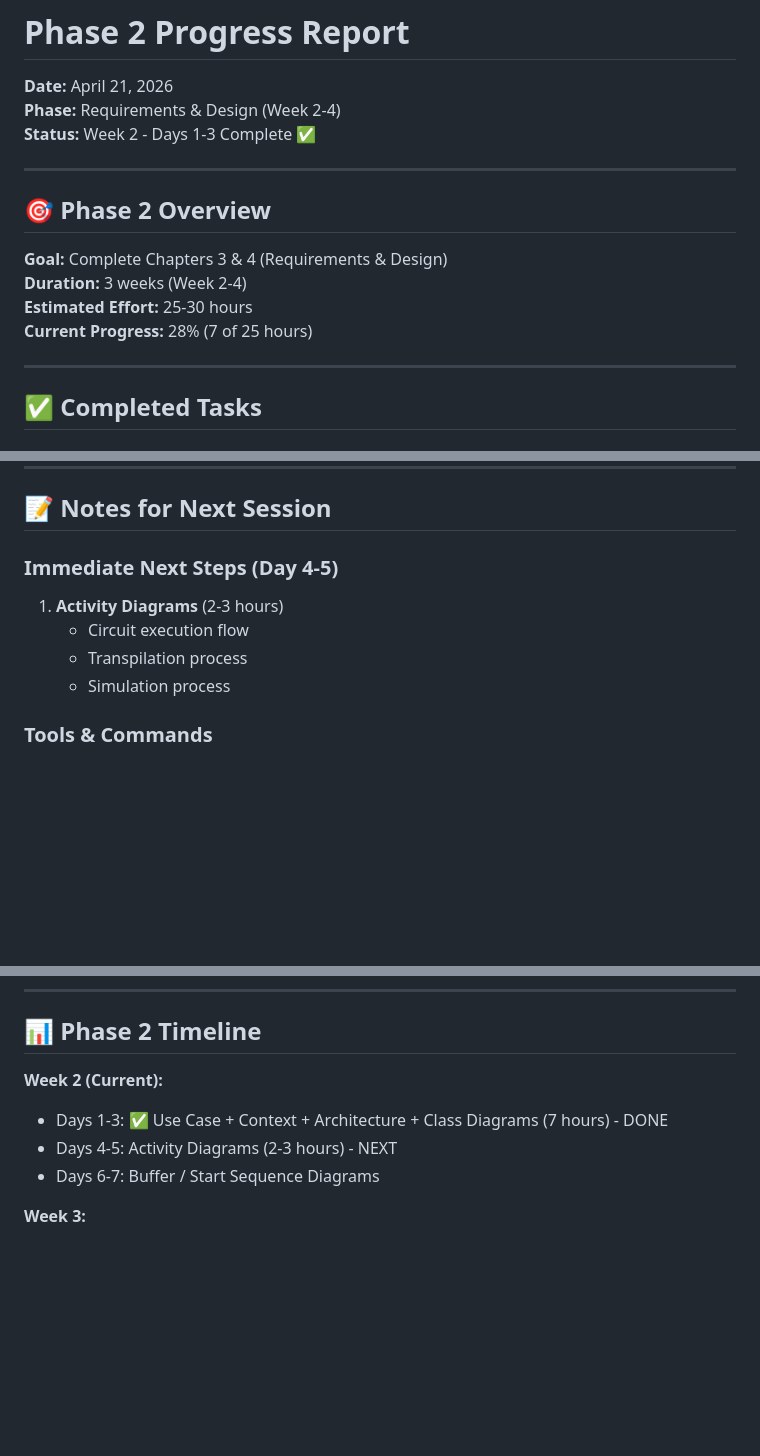
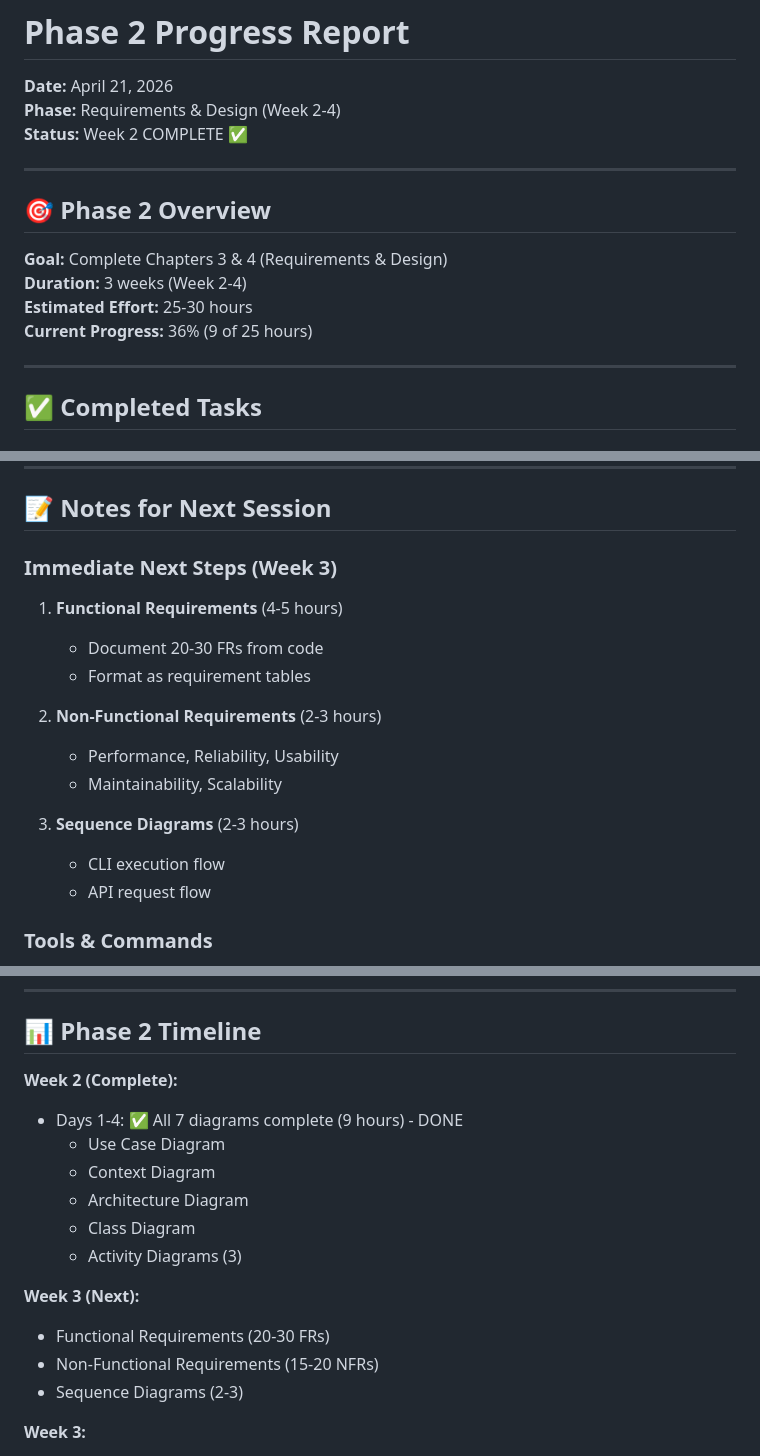
Before and after one commit to qayumXD/quantum-virtual-machine, a Markdown page: docs/phase2_progress.md, 3 parts joined by grey strips. Drawn GitHub-style; blank space fills up the shorter version.

```diff
--- a/docs/phase2_progress.md
+++ b/docs/phase2_progress.md
@@ -1,7 +1,7 @@
 # Phase 2 Progress Report
 **Date:** April 21, 2026
 **Phase:** Requirements & Design (Week 2-4)
-**Status:** Week 2 - Days 1-3 Complete ✅
+**Status:** Week 2 COMPLETE ✅
 
 ---
 
@@ -10,7 +10,7 @@
 **Goal:** Complete Chapters 3 & 4 (Requirements & Design)
 **Duration:** 3 weeks (Week 2-4)
 **Estimated Effort:** 25-30 hours
-**Current Progress:** 28% (7 of 25 hours)
+**Current Progress:** 36% (9 of 25 hours)
 
 ---
 
@@ -172,11 +220,18 @@ Status: AHEAD OF SCHEDULE ✅ (4 of 5 diagrams complete)
 
 ## 📝 Notes for Next Session
 
-### Immediate Next Steps (Day 4-5)
-1. **Activity Diagrams** (2-3 hours)
-   - Circuit execution flow
-   - Transpilation process
-   - Simulation process
+### Immediate Next Steps (Week 3)
+1. **Functional Requirements** (4-5 hours)
+   - Document 20-30 FRs from code
+   - Format as requirement tables
+
+2. **Non-Functional Requirements** (2-3 hours)
+   - Performance, Reliability, Usability
+   - Maintainability, Scalability
+
+3. **Sequence Diagrams** (2-3 hours)
+   - CLI execution flow
+   - API request flow
 
 ### Tools & Commands
 - **PlantUML Command:** `java -jar G:\Downloads\plantuml-jar-gplv2-1.2023.7\plantuml.jar docs/uml/[filename].puml`
@@ -191,10 +246,18 @@ Status: AHEAD OF SCHEDULE ✅ (4 of 5 diagrams complete)
 
 ## 📊 Phase 2 Timeline
 
-**Week 2 (Current):**
-- Days 1-3: ✅ Use Case + Context + Architecture + Class Diagrams (7 hours) - DONE
-- Days 4-5: Activity Diagrams (2-3 hours) - NEXT
-- Days 6-7: Buffer / Start Sequence Diagrams
+**Week 2 (Complete):**
+- Days 1-4: ✅ All 7 diagrams complete (9 hours) - DONE
+  * Use Case Diagram
+  * Context Diagram
+  * Architecture Diagram
+  * Class Diagram
+  * Activity Diagrams (3)
+
+**Week 3 (Next):**
+- Functional Requirements (20-30 FRs)
+- Non-Functional Requirements (15-20 NFRs)
+- Sequence Diagrams (2-3)
 
 **Week 3:**
 - Functional Requirements (20-30 FRs)
```
Also changed, not shown: other parts of docs/phase2_progress.md (+78 -30 lines).
